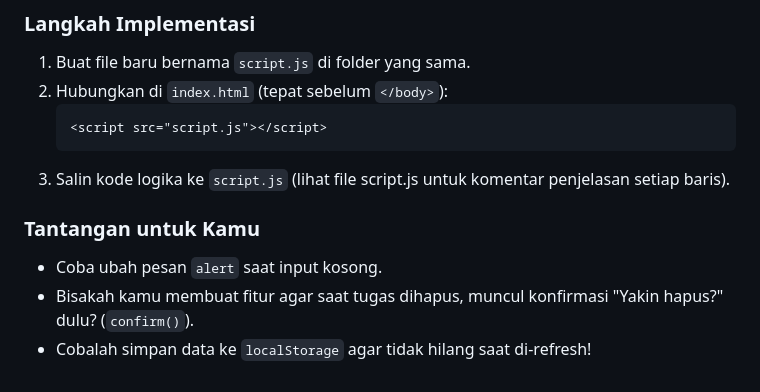
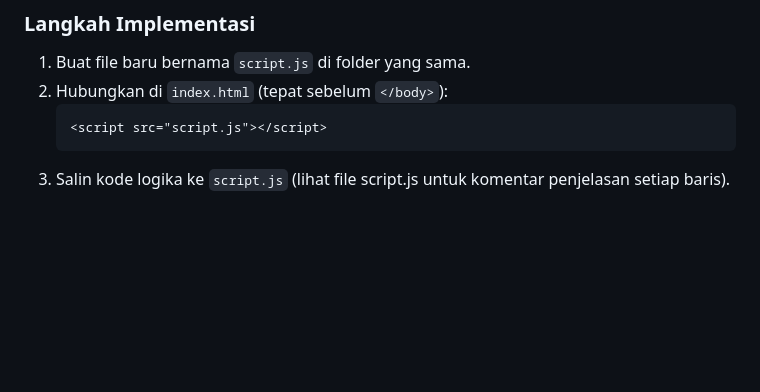
Before and after one commit to bagasta/ui-ux-todo-webapp-clevio, a Markdown page: README.md, the part around the change. Drawn GitHub-style; blank space fills up the shorter version.

Commit message:
Remove suggested challenges from README.

````diff
--- a/README.md
+++ b/README.md
@@ -238,8 +238,3 @@ Sekarang kita akan "menghidupkan" aplikasi ini. Jika HTML adalah kerangka (tulan
    <script src="script.js"></script>
    ```
 3. Salin kode logika ke `script.js` (lihat file script.js untuk komentar penjelasan setiap baris).
-
-### Tantangan untuk Kamu
-- Coba ubah pesan `alert` saat input kosong.
-- Bisakah kamu membuat fitur agar saat tugas dihapus, muncul konfirmasi "Yakin hapus?" dulu? (`confirm()`).
-- Cobalah simpan data ke `localStorage` agar tidak hilang saat di-refresh!
````
